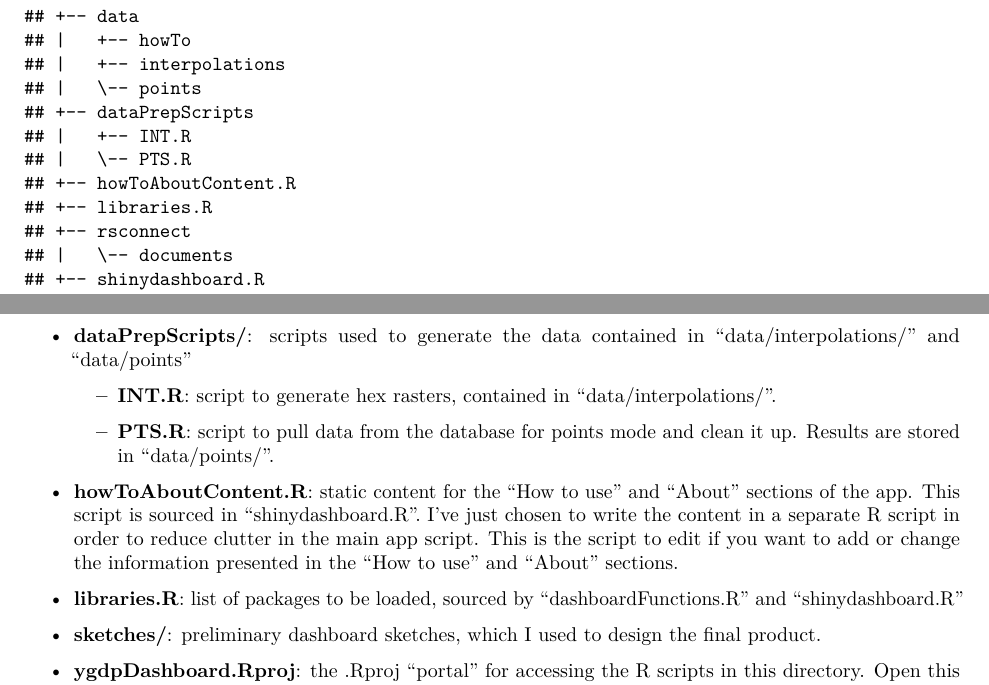
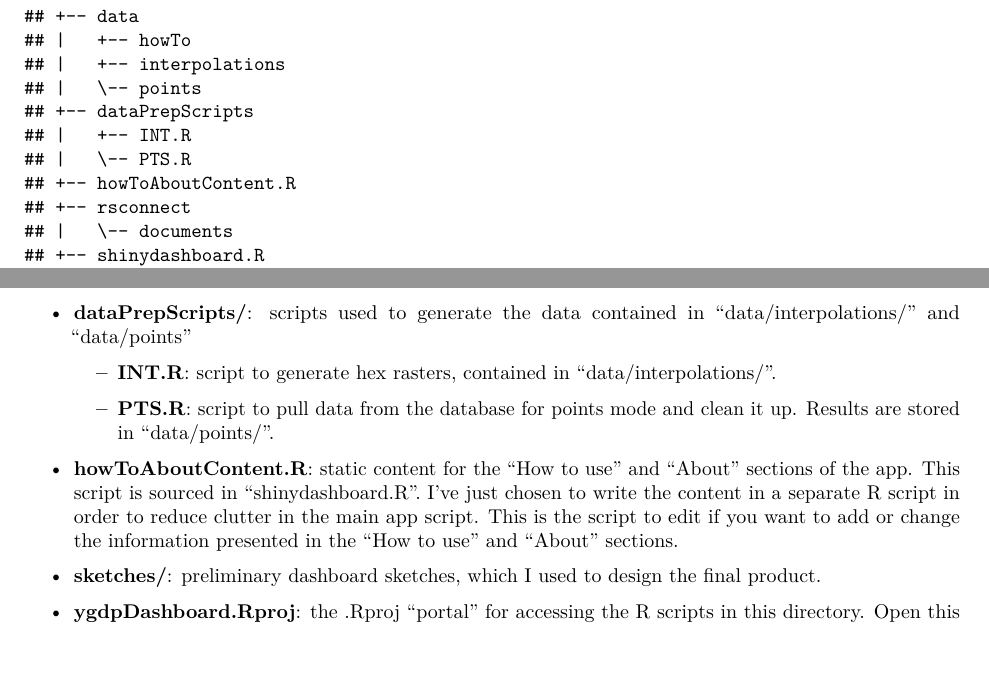
Before and after one commit to kaijagahm/ygdpDashboard, an R Markdown document (README.Rmd): two parts of pages 1 and 2 of 2, joined at a grey line, cut so that both start at the same text. The pictures show the output file README.pdf that the author committed with the source.

Commit message:
removed libraries description

```diff
--- a/README.Rmd
+++ b/README.Rmd
@@ -45,8 +45,6 @@ fs::dir_tree(recurse = 1)
 
 -   **howToAboutContent.R**: static content for the "How to use" and "About" sections of the app. This script is sourced in "shinydashboard.R". I've just chosen to write the content in a separate R script in order to reduce clutter in the main app script. This is the script to edit if you want to add or change the information presented in the "How to use" and "About" sections.
 
--   **libraries.R**: list of packages to be loaded, sourced by "dashboardFunctions.R" and "shinydashboard.R"
-
 -   **sketches/**: preliminary dashboard sketches, which I used to design the final product.
 
 -   **ygdpDashboard.Rproj**: the .Rproj "portal" for accessing the R scripts in this directory. Open this first, and then use the "files" pane in RStudio to open other scripts. If you don't do this, the file paths won't work and your app won't run! For more information about this, see the README in the top-level directory, "kaijaFiles".
```
Also changed, not shown: README.pdf.
